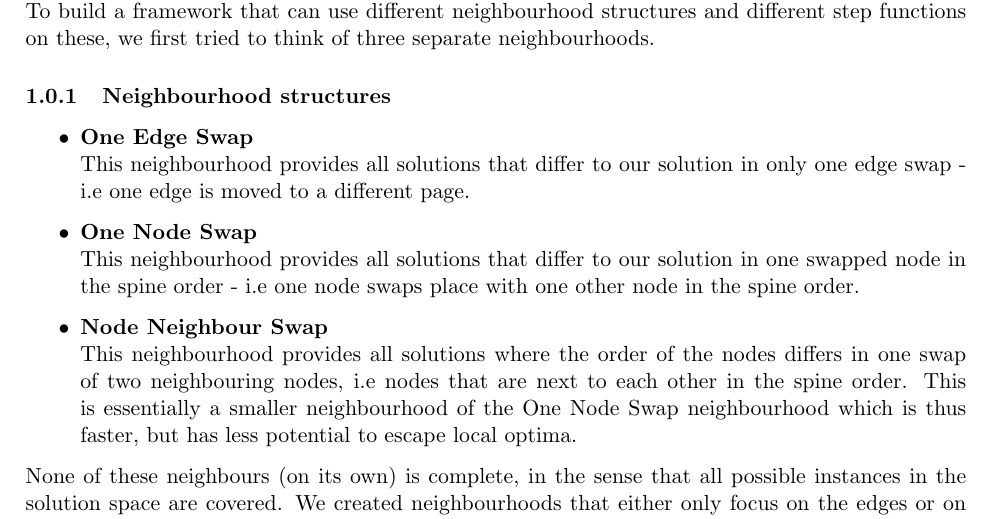
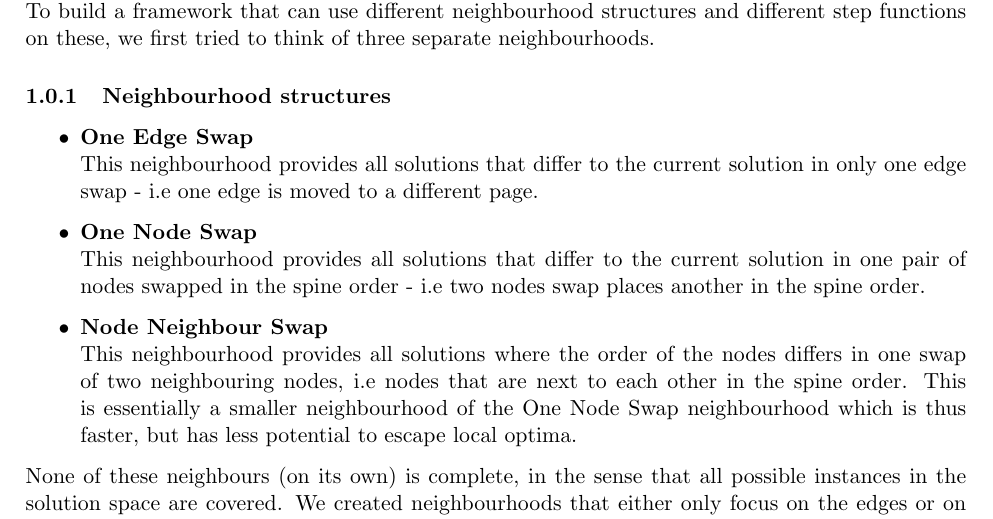
Before and after one commit to Martin318/HeuristicsOptTech, a LaTeX document (report2.tex): part of page 1 of 3, cut so that both start at the same text. Compiled offline with pdfLaTeX.

Commit message:
Preliminary completed version

```diff
--- a/report2.tex
+++ b/report2.tex
@@ -71,9 +71,9 @@ To build a framework that can use different neighbourhood structures and differe
 
 \begin{itemize}
   \item \textbf{One Edge Swap} \\
-  This neighbourhood provides all solutions that differ to our solution in only one edge swap - i.e one edge is moved to a different page.
+  This neighbourhood provides all solutions that differ to the current solution in only one edge swap - i.e one edge is moved to a different page.
   \item \textbf{One Node Swap} \\
-  This neighbourhood provides all solutions that differ to our solution in one swapped node in the spine order - i.e one node swaps place with one other node in the spine order.
+  This neighbourhood provides all solutions that differ to the current solution in one pair of nodes swapped in the spine order - i.e two nodes swap places another in the spine order.
   \item \textbf{Node Neighbour Swap} \\
   This neighbourhood provides all solutions where the order of the nodes differs in one swap of two neighbouring nodes, i.e nodes that are next to each other in the spine order.
   This is essentially a smaller neighbourhood of the One Node Swap neighbourhood which is thus faster, but has less potential to escape local optima.
```
